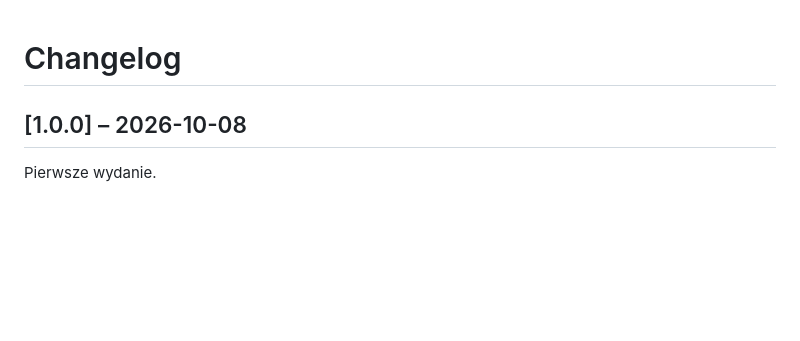
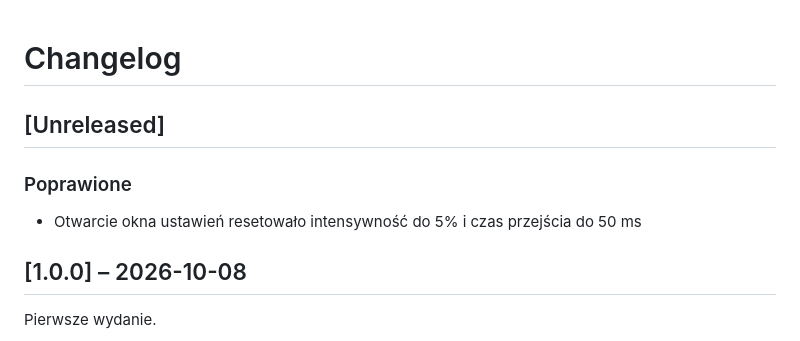
Before and after one commit to pietruh00s/FocusHaze, a Markdown page: CHANGELOG.md, the part around the change. Drawn GitHub-style; blank space fills up the shorter version.

```diff
--- a/CHANGELOG.md
+++ b/CHANGELOG.md
@@ -1,4 +1,9 @@
 # Changelog
+
+## [Unreleased]
+
+### Poprawione
+- Otwarcie okna ustawień resetowało intensywność do 5% i czas przejścia do 50 ms
 
 ## [1.0.0] – 2026-10-08
 
```
Also changed, not shown: README.md (+50 -31 lines), README.pl.md (added, +68 -0 lines), docs/screenshot.png (added), 1 other file.
